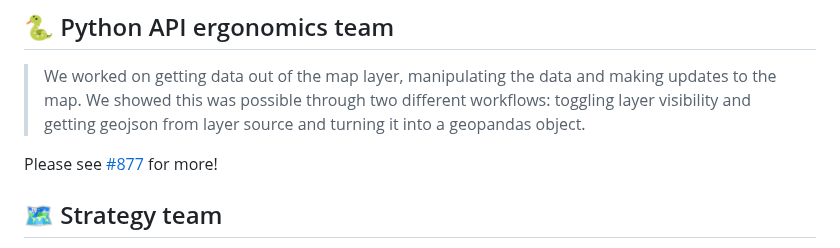
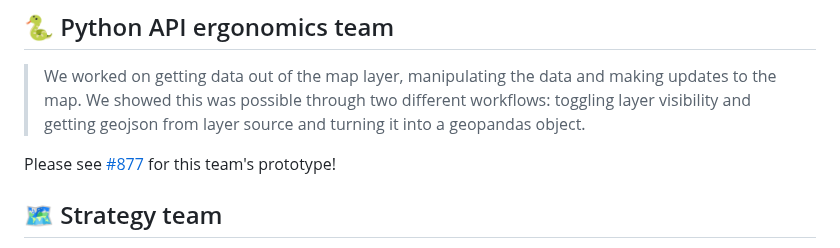
Before and after one commit to geojupyter/geojupyter.org, a Markdown page: blog/20250820-inperson-hackathon-and-design-dialog/index.md, the part around the change. Rendered like a GitHub page.

Commit message:
More clarity on link for API team

```diff
--- a/blog/20250820-inperson-hackathon-and-design-dialog/index.md
+++ b/blog/20250820-inperson-hackathon-and-design-dialog/index.md
@@ -89,7 +89,8 @@ Each team made valuable contributions and wrote a summary of their activities:
 > We showed this was possible through two different workflows: toggling layer visibility
 > and getting geojson from layer source and turning it into a geopandas object.
 
-Please see [#877](https://github.com/geojupyter/jupytergis/pull/877) for more!
+Please see [#877](https://github.com/geojupyter/jupytergis/pull/877) for this team's
+prototype!
 
 
 ## :world_map: Strategy team
```
